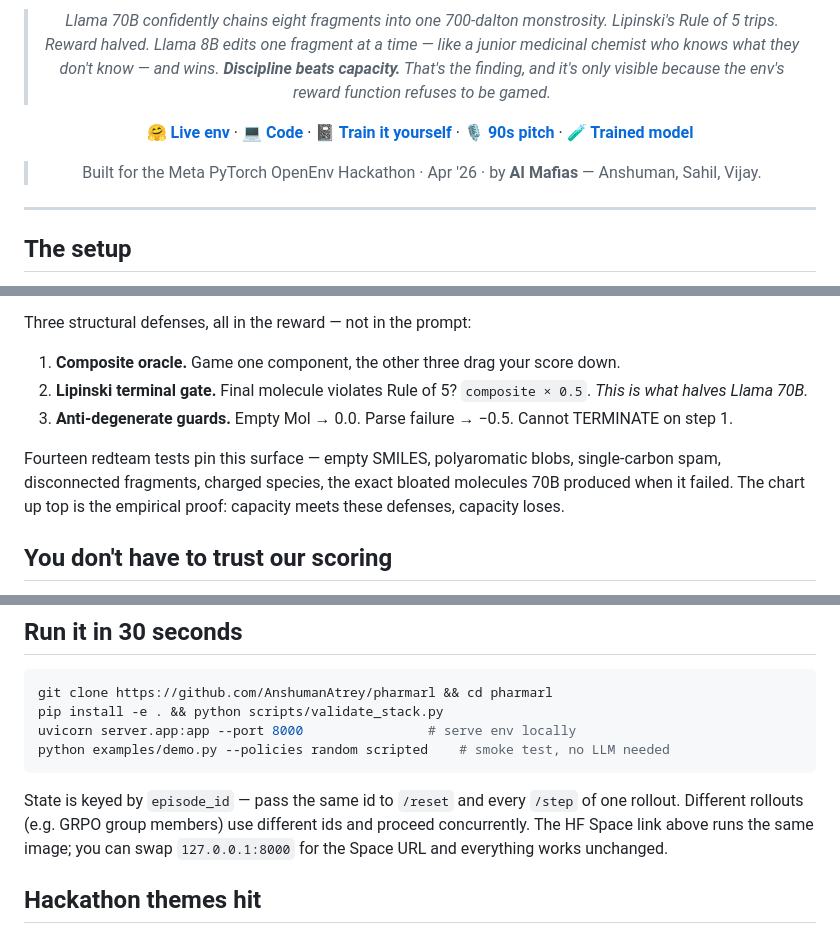
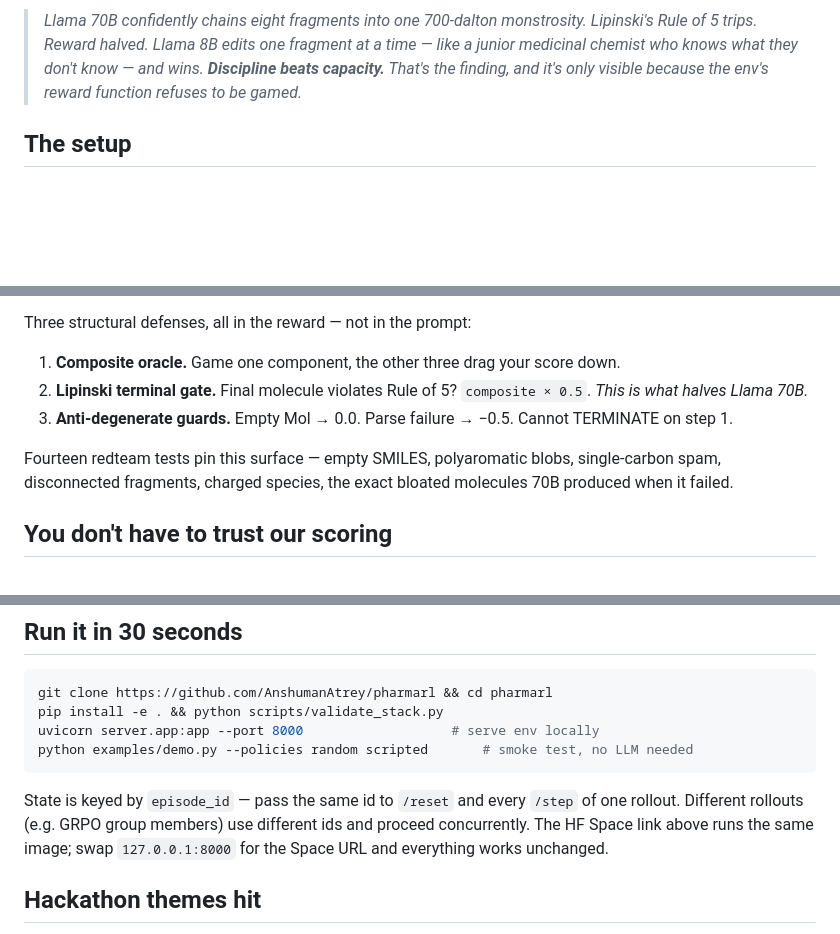
Before and after one commit to AnshumanAtrey/pharmarl, a Markdown page: README.md, 3 parts joined by grey strips. Rendered like a GitHub page; blank space fills up the shorter version.

Commit message:
readme update #3

````diff
--- a/README.md
+++ b/README.md
@@ -39,14 +61,6 @@ xychart-beta
 ```
 
 > *Llama 70B confidently chains eight fragments into one 700-dalton monstrosity. Lipinski's Rule of 5 trips. Reward halved. Llama 8B edits one fragment at a time — like a junior medicinal chemist who knows what they don't know — and wins. **Discipline beats capacity.** That's the finding, and it's only visible because the env's reward function refuses to be gamed.*
-
-[**🤗 Live env**](https://huggingface.co/spaces/anshumanatrey/pharmarl) · [**💻 Code**](https://github.com/AnshumanAtrey/pharmarl) · [**📓 Train it yourself**](colab/train_pharmarl.ipynb) · [**🎙️ 90s pitch**](#materials) · [**🧪 Trained model**](#materials)
-
-> Built for the Meta PyTorch OpenEnv Hackathon · Apr '26 · by **AI Mafias** — Anshuman, Sahil, Vijay.
-
-</div>
-
----
 
 ## The setup
 
@@ -84,7 +98,7 @@ Three structural defenses, all in the reward — not in the prompt:
 2. **Lipinski terminal gate.** Final molecule violates Rule of 5? `composite × 0.5`. *This is what halves Llama 70B.*
 3. **Anti-degenerate guards.** Empty Mol → 0.0. Parse failure → −0.5. Cannot TERMINATE on step 1.
 
-Fourteen redteam tests pin this surface — empty SMILES, polyaromatic blobs, single-carbon spam, disconnected fragments, charged species, the exact bloated molecules 70B produced when it failed. The chart up top is the empirical proof: capacity meets these defenses, capacity loses.
+Fourteen redteam tests pin this surface — empty SMILES, polyaromatic blobs, single-carbon spam, disconnected fragments, charged species, the exact bloated molecules 70B produced when it failed.
 
 ## You don't have to trust our scoring
 
@@ -122,11 +136,11 @@ Whatever the data shows, we ship. Null result is a null result — **null > over
 ```bash
 git clone https://github.com/AnshumanAtrey/pharmarl && cd pharmarl
 pip install -e . && python scripts/validate_stack.py
-uvicorn server.app:app --port 8000                # serve env locally
-python examples/demo.py --policies random scripted    # smoke test, no LLM needed
+uvicorn server.app:app --port 8000                   # serve env locally
+python examples/demo.py --policies random scripted       # smoke test, no LLM needed
 ```
 
-State is keyed by `episode_id` — pass the same id to `/reset` and every `/step` of one rollout. Different rollouts (e.g. GRPO group members) use different ids and proceed concurrently. The HF Space link above runs the same image; you can swap `127.0.0.1:8000` for the Space URL and everything works unchanged.
+State is keyed by `episode_id` — pass the same id to `/reset` and every `/step` of one rollout. Different rollouts (e.g. GRPO group members) use different ids and proceed concurrently. The HF Space link above runs the same image; swap `127.0.0.1:8000` for the Space URL and everything works unchanged.
 
 ## Hackathon themes hit
 
````
Also changed, not shown: other parts of README.md (+35 -13 lines).
